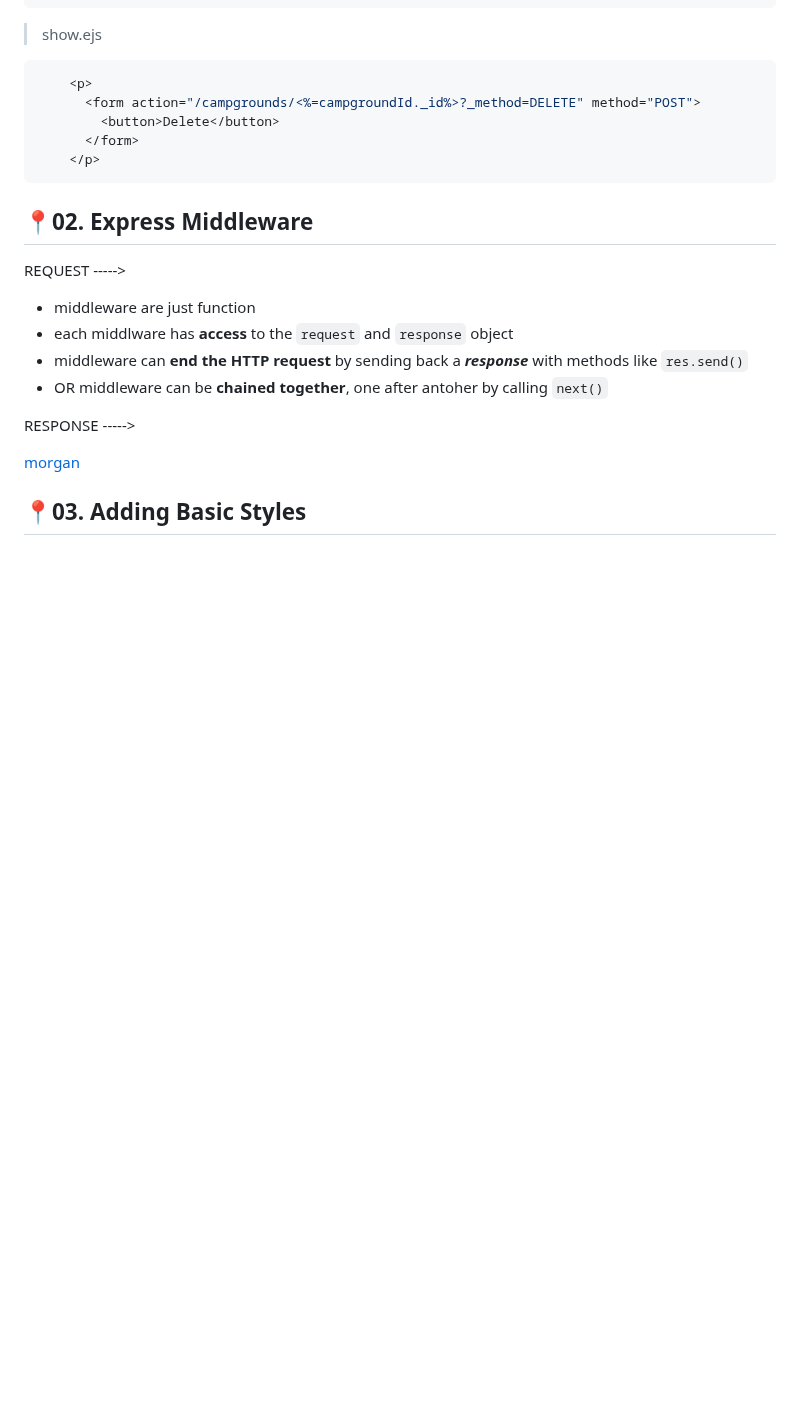
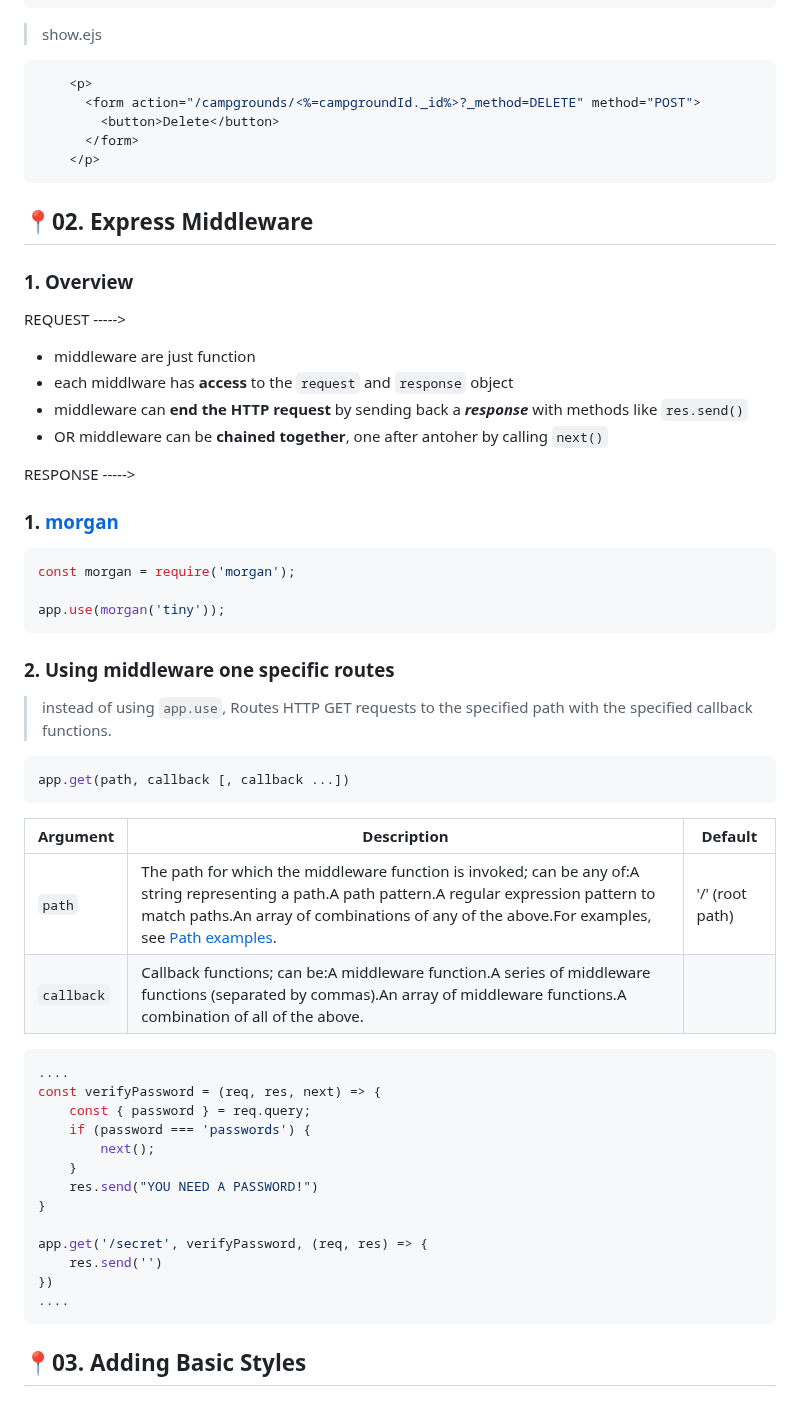
Before and after one commit to itsyuimorii/The-Web-Developer-Bootcamp-2023, a Markdown page: 🌟Final Capstone/README.md, the part around the change. Rendered like a GitHub page; blank space fills up the shorter version.

````diff
--- a/🌟Final Capstone/README.md
+++ b/🌟Final Capstone/README.md
@@ -577,6 +577,8 @@ app.delete("/campgrounds/:id/", async (req, res) => {
 
 ## 📍02. Express Middleware
 
+### 1. Overview
+
 REQUEST ----->
 
 - middleware are just function
@@ -586,6 +588,41 @@ REQUEST ----->
 
 RESPONSE ----->
 
-[morgan](https://github.com/expressjs/morgan)
+### 1. [morgan](https://github.com/expressjs/morgan)
+
+```js
+const morgan = require('morgan');
+
+app.use(morgan('tiny'));
+```
+
+### 2. Using middleware one specific routes
+
+> instead of using `app.use`, Routes HTTP GET requests to the specified path with the specified callback functions.
+
+```js
+app.get(path, callback [, callback ...])
+```
+
+| Argument   | Description                                                  | Default         |
+| ---------- | ------------------------------------------------------------ | --------------- |
+| `path`     | The path for which the middleware function is invoked; can be any of:A string representing a path.A path pattern.A regular expression pattern to match paths.An array of combinations of any of the above.For examples, see [Path examples](https://expressjs.com/en/5x/api.html#path-examples). | '/' (root path) |
+| `callback` | Callback functions; can be:A middleware function.A series of middleware functions (separated by commas).An array of middleware functions.A combination of all of the above. |                 |
+
+```js
+....
+const verifyPassword = (req, res, next) => {
+    const { password } = req.query;
+    if (password === 'passwords') {
+        next();
+    }
+    res.send("YOU NEED A PASSWORD!")
+}
+
+app.get('/secret', verifyPassword, (req, res) => {
+    res.send('')
+})
+....
+```
 
 ## 📍03. Adding Basic Styles
````
